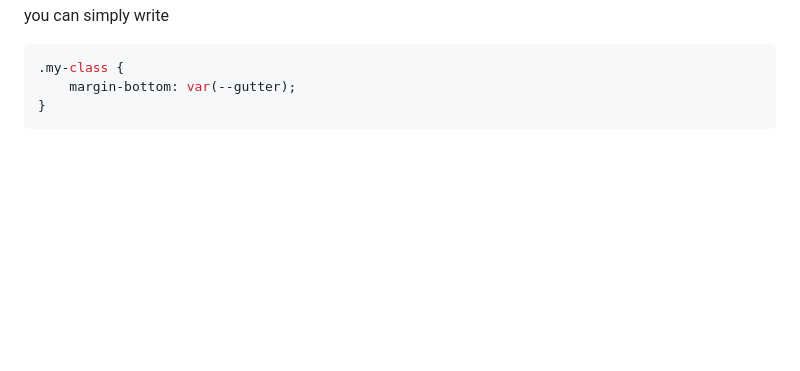
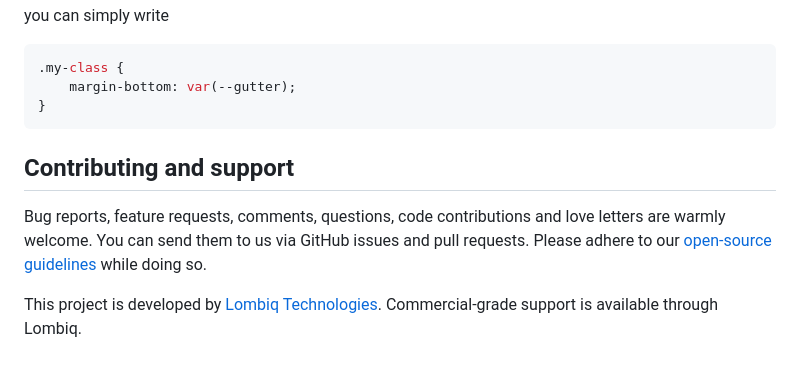
Before and after one commit to Lombiq/Orchard-Base-Theme, a Markdown page: Readme.md, the part around the change. GitHub-like rendering; blank space fills up the shorter version.

Commit message:
Add missing Contributing and support section

````diff
--- a/Readme.md
+++ b/Readme.md
@@ -50,3 +50,9 @@ you can simply write
     margin-bottom: var(--gutter);
 }
 ```
+
+## Contributing and support
+
+Bug reports, feature requests, comments, questions, code contributions and love letters are warmly welcome. You can send them to us via GitHub issues and pull requests. Please adhere to our [open-source guidelines](https://lombiq.com/open-source-guidelines) while doing so.
+
+This project is developed by [Lombiq Technologies](https://lombiq.com/). Commercial-grade support is available through Lombiq.
````
